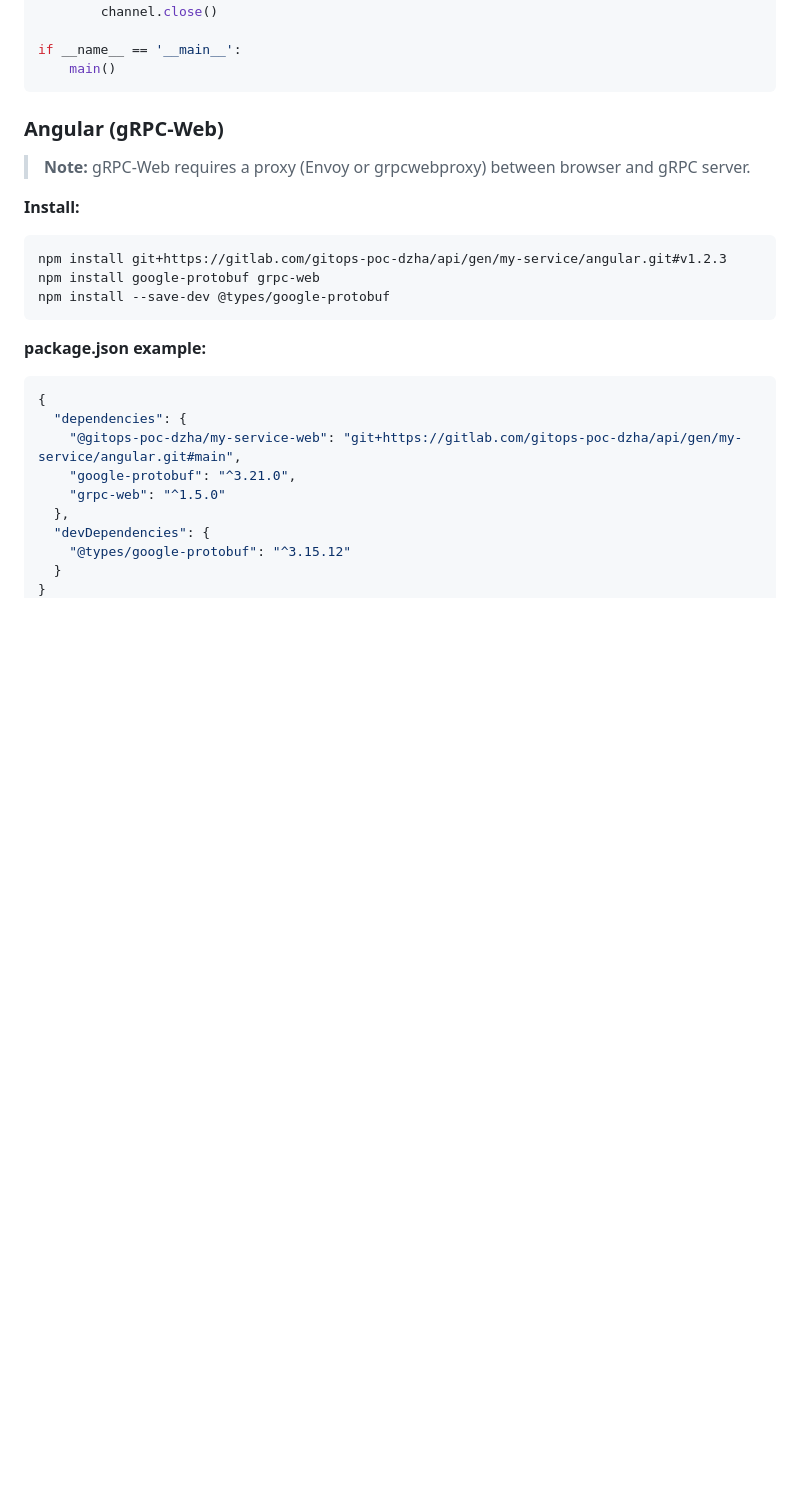
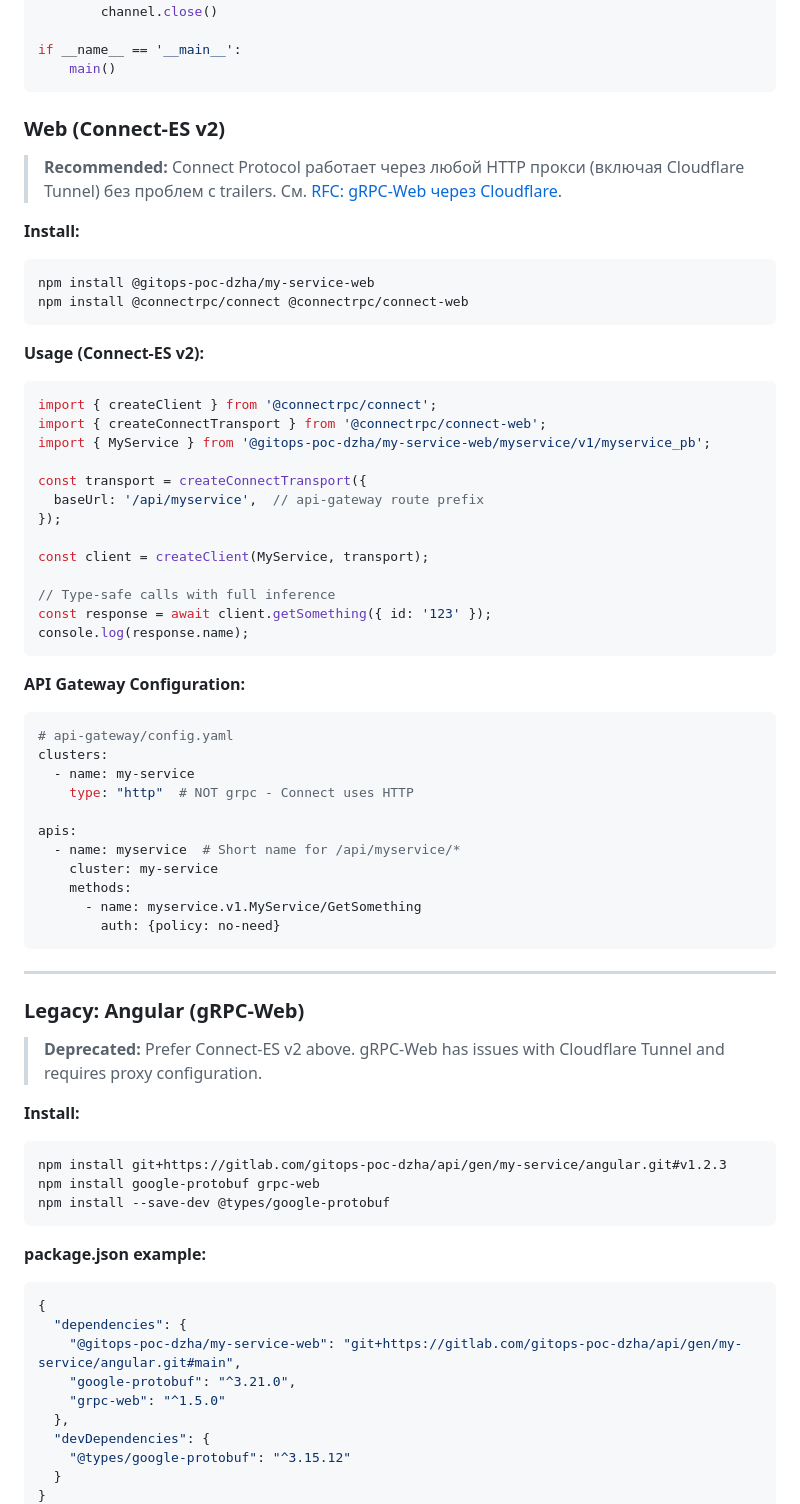
Before and after one commit to d7561985/gitops, a Markdown page: docs/proto-grpc-infrastructure.md, the part around the change. Drawn GitHub-style; blank space fills up the shorter version.

````diff
--- a/docs/proto-grpc-infrastructure.md
+++ b/docs/proto-grpc-infrastructure.md
@@ -431,9 +431,53 @@ if __name__ == '__main__':
     main()
 ```
 
-### Angular (gRPC-Web)
+### Web (Connect-ES v2)
 
-> **Note:** gRPC-Web requires a proxy (Envoy or grpcwebproxy) between browser and gRPC server.
+> **Recommended:** Connect Protocol работает через любой HTTP прокси (включая Cloudflare Tunnel) без проблем с trailers. См. [RFC: gRPC-Web через Cloudflare](./rfc-grpc-web-cloudflare-trailers.md).
+
+**Install:**
+```bash
+npm install @gitops-poc-dzha/my-service-web
+npm install @connectrpc/connect @connectrpc/connect-web
+```
+
+**Usage (Connect-ES v2):**
+```typescript
+import { createClient } from '@connectrpc/connect';
+import { createConnectTransport } from '@connectrpc/connect-web';
+import { MyService } from '@gitops-poc-dzha/my-service-web/myservice/v1/myservice_pb';
+
+const transport = createConnectTransport({
+  baseUrl: '/api/myservice',  // api-gateway route prefix
+});
+
+const client = createClient(MyService, transport);
+
+// Type-safe calls with full inference
+const response = await client.getSomething({ id: '123' });
+console.log(response.name);
+```
+
+**API Gateway Configuration:**
+```yaml
+# api-gateway/config.yaml
+clusters:
+  - name: my-service
+    type: "http"  # NOT grpc - Connect uses HTTP
+
+apis:
+  - name: myservice  # Short name for /api/myservice/*
+    cluster: my-service
+    methods:
+      - name: myservice.v1.MyService/GetSomething
+        auth: {policy: no-need}
+```
+
+---
+
+### Legacy: Angular (gRPC-Web)
+
+> **Deprecated:** Prefer Connect-ES v2 above. gRPC-Web has issues with Cloudflare Tunnel and requires proxy configuration.
 
 **Install:**
 ```bash
````
Also changed, not shown: docs/rfc-grpc-web-cloudflare-trailers.md (+52 -2 lines).
